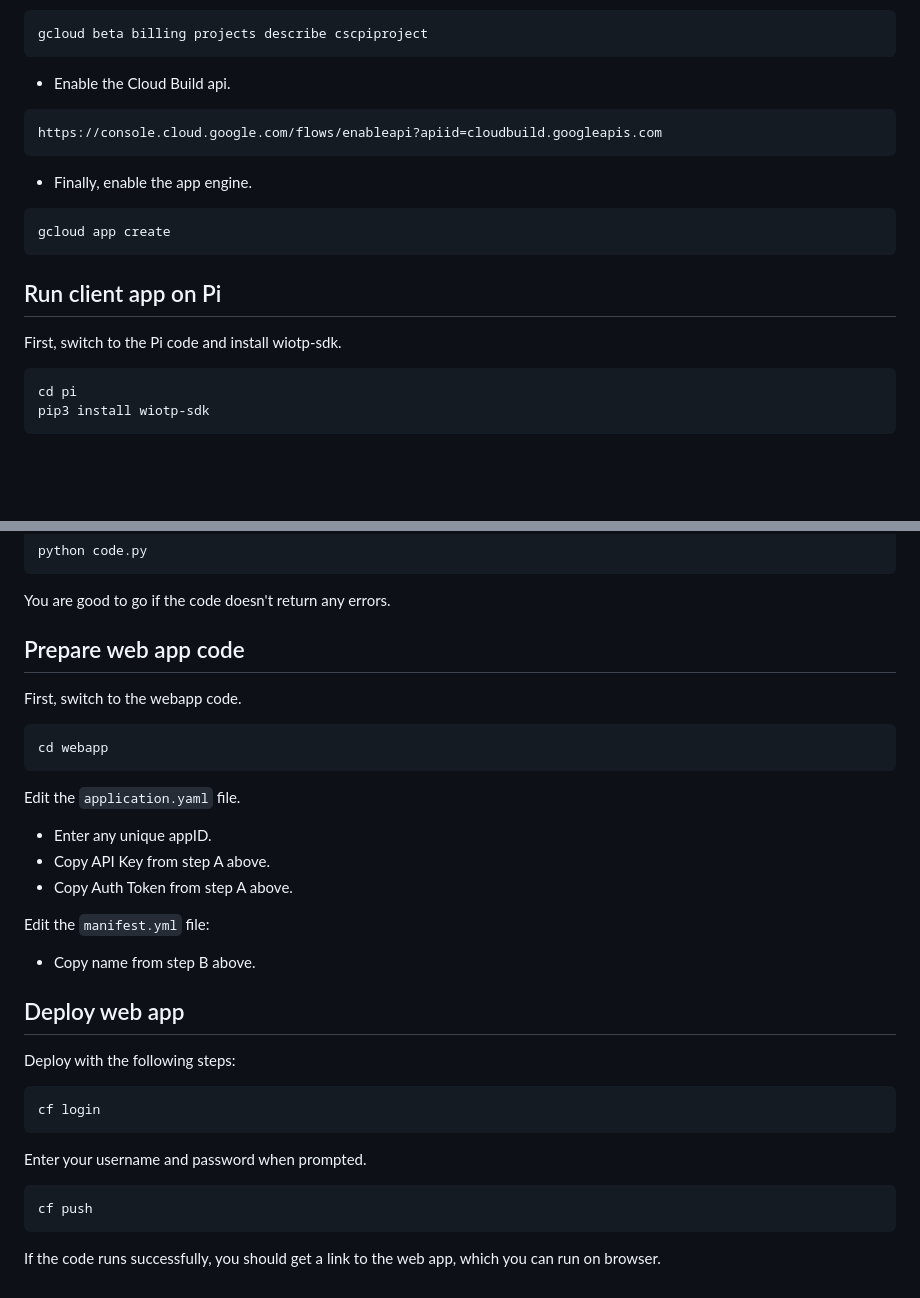
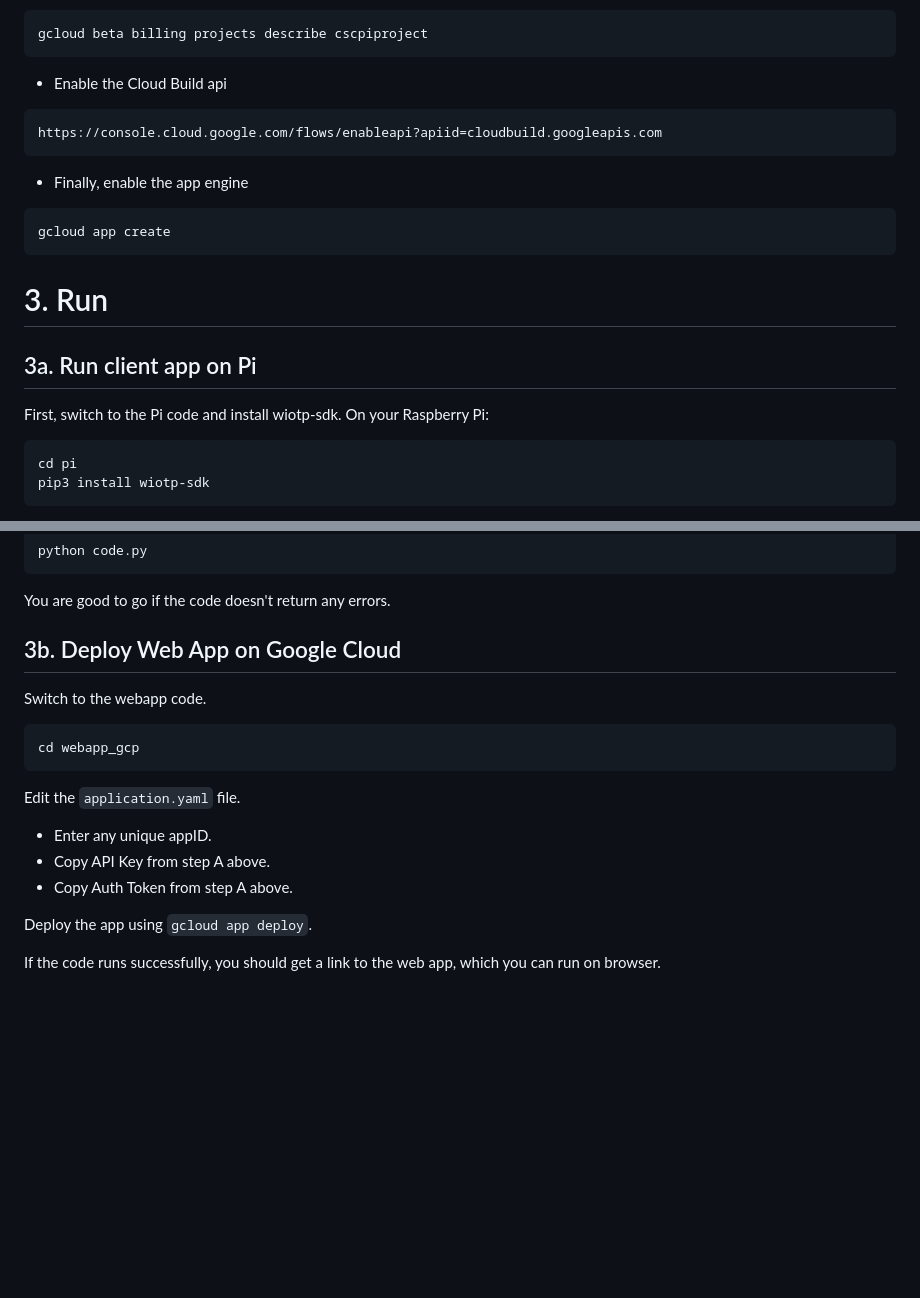
Before and after one commit to usmanwardag/ibmcloudpi, a Markdown page: README.md, 2 parts joined by grey strips. Rendered like a GitHub page; blank space fills up the shorter version.

````diff
--- a/README.md
+++ b/README.md
@@ -63,18 +63,20 @@ https://console.developers.google.com/apis/api/serviceusage.googleapis.com/
 ```
 gcloud beta billing projects describe cscpiproject
 ```
-- Enable the Cloud Build api.
+- Enable the Cloud Build api
 ```
 https://console.cloud.google.com/flows/enableapi?apiid=cloudbuild.googleapis.com
 ```
-- Finally, enable the app engine.
+- Finally, enable the app engine
 ```
 gcloud app create
 ```
 
-## Run client app on Pi
+# 3. Run
 
-First, switch to the Pi code and install wiotp-sdk.
+## 3a. Run client app on Pi
+
+First, switch to the Pi code and install wiotp-sdk. On your Raspberry Pi:
  ```
 cd pi
 pip3 install wiotp-sdk
@@ -92,11 +94,11 @@ python code.py
 
 You are good to go if the code doesn't return any errors.
 
-## Prepare web app code
+## 3b. Deploy Web App on Google Cloud
 
-First, switch to the webapp code.
+Switch to the webapp code.
  ```
-cd webapp
+cd webapp_gcp
  ```
 
 Edit the `application.yaml` file.
@@ -105,20 +107,6 @@ Edit the `application.yaml` file.
 - Copy API Key from step A above.
 - Copy Auth Token from step A above.
 
-Edit the `manifest.yml` file:
-
-- Copy name from step B above.
-
-## Deploy web app
-
-Deploy with the following steps:
-
-```
-cf login
-```
-Enter your username and password when prompted.
-```
-cf push
-```
+Deploy the app using `gcloud app deploy`.
 
 If the code runs successfully, you should get a link to the web app, which you can run on browser.
````
